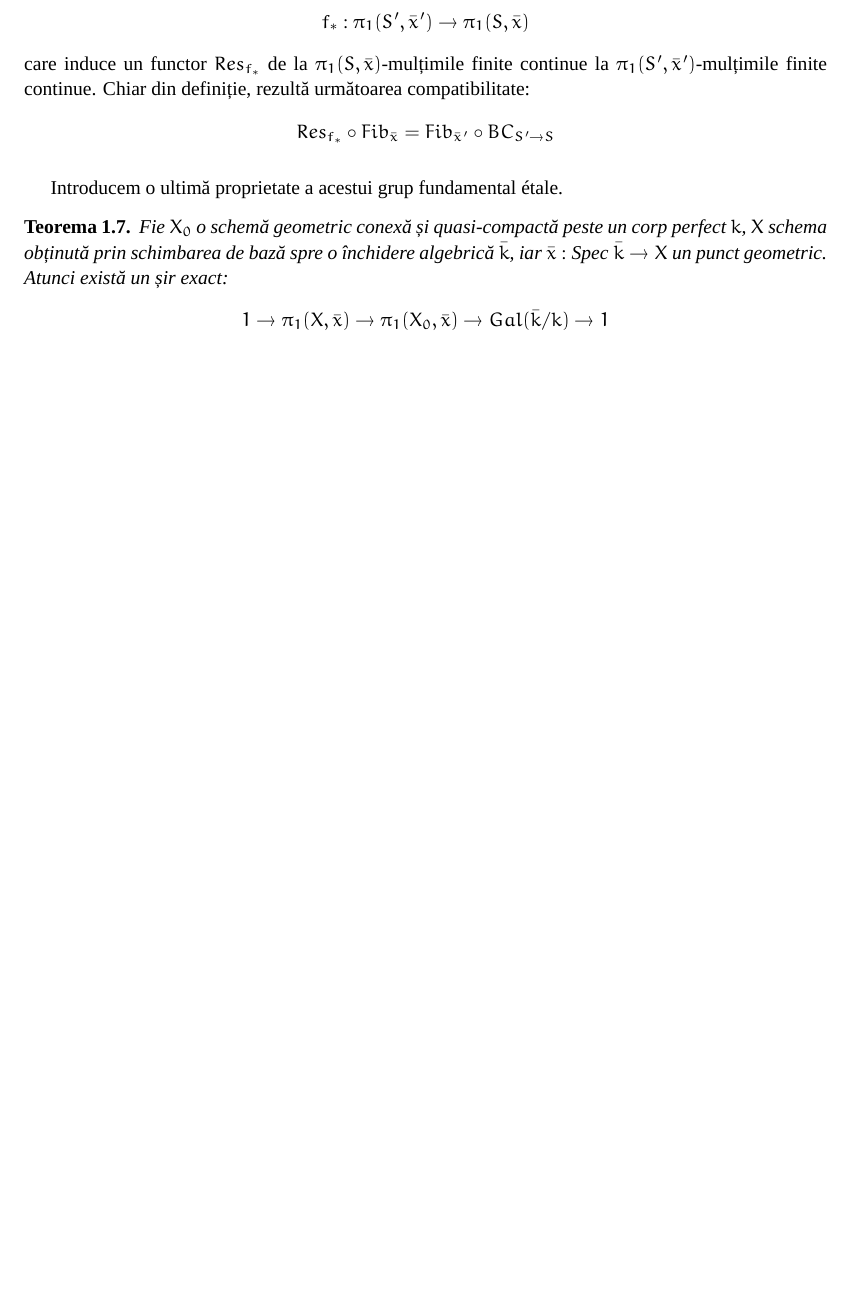
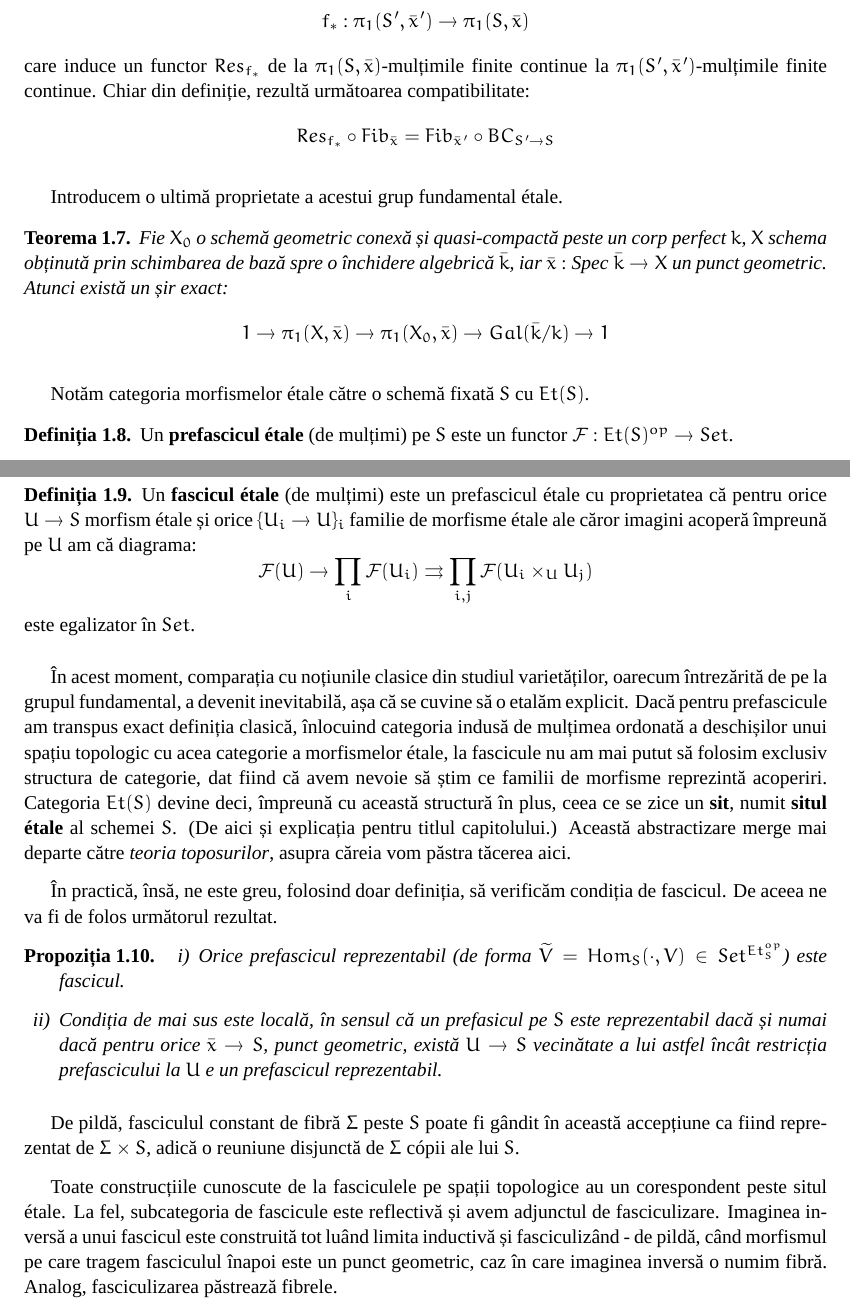
Before and after one commit to asipos/etale, a LaTeX book (etale.tex): part of page 10 of 30 before the commit and two parts of pages 10 and 11 of 31 after it, the two joined at a grey line, cut so that both start at the same text, the shorter picture padded with empty space. Compiled offline with XeLaTeX; a missing font is replaced by an installed copy or a similar font.

Commit message:
fascicule

```diff
--- a/etale.tex
+++ b/etale.tex
@@ -197,6 +197,32 @@ Fie $X_0$ o schemă geometric conexă și quasi-compactă peste un corp perfect
 $$1 \rightarrow \pi_1(X,\bar{x}) \rightarrow \pi_1(X_0,\bar{x}) \rightarrow Gal(\bar{k}/k) \rightarrow 1$$
 \end{teo}
 
+Notăm categoria morfismelor étale către o schemă fixată $S$ cu $Et(S)$.
+
+\begin{defi}
+Un {\bf prefascicul étale} (de mulțimi) pe $S$ este un functor $\mathcal{F} : Et(S)^{op} \rightarrow Set$.
+\end{defi}
+
+\begin{defi}
+Un {\bf fascicul étale} (de mulțimi) este un prefascicul étale cu proprietatea că pentru orice $U \rightarrow S$ morfism étale și orice $\{U_i \rightarrow U\}_i$ familie de morfisme étale ale căror imagini acoperă împreună pe $U$ am că diagrama:
+$$\mathcal{F}(U) \rightarrow \prod_i \mathcal{F}(U_i) \rightrightarrows \prod_{i,j} \mathcal{F}(U_i \times_U U_j)$$
+este egalizator în $Set$.
+\end{defi}
+
+În acest moment, comparația cu noțiunile clasice din studiul varietăților, oarecum întrezărită de pe la grupul fundamental, a devenit inevitabilă, așa că se cuvine să o etalăm explicit. Dacă pentru prefascicule am transpus exact definiția clasică, înlocuind categoria indusă de mulțimea ordonată a deschișilor unui spațiu topologic cu acea categorie a morfismelor étale, la fascicule nu am mai putut să folosim exclusiv structura de categorie, dat fiind că avem nevoie să știm ce familii de morfisme reprezintă acoperiri. Categoria $Et(S)$ devine deci, împreună cu această structură în plus, ceea ce se zice un {\bf sit}, numit {\bf situl étale} al schemei $S$. (De aici și explicația pentru titlul capitolului.) Această abstractizare merge mai departe către {\it teoria toposurilor}, asupra căreia vom păstra tăcerea aici.
+
+În practică, însă, ne este greu, folosind doar definiția, să verificăm condiția de fascicul. De aceea ne va fi de folos următorul rezultat.
+
+\begin{prop}
+\begin{enumerate}[i)]
+\item Orice prefascicul reprezentabil (de forma $\widetilde{V} = Hom_S(\cdot,V) \in Set^{Et_S^{op}}$) este fascicul.
+\item Condiția de mai sus este locală, în sensul că un prefasicul pe $S$ este reprezentabil dacă și numai dacă pentru orice $\bar{x} \rightarrow S$, punct geometric, există $U \rightarrow S$ vecinătate a lui astfel încât restricția prefascicului la $U$ e un prefascicul reprezentabil.
+\end{enumerate}
+\end{prop}
+
+De pildă, fasciculul constant de fibră $\Sigma$ peste $S$ poate fi gândit în această accepțiune ca fiind reprezentat de $\Sigma \times S$, adică o reuniune disjunctă de $\Sigma$ cópii ale lui $S$.
+
+Toate construcțiile cunoscute de la fasciculele pe spații topologice au un corespondent peste situl étale. La fel, subcategoria de fascicule este reflectivă și avem adjunctul de fasciculizare. Imaginea inversă a unui fascicul este construită tot luând limita inductivă și fasciculizând - de pildă, când morfismul pe care tragem fasciculul înapoi este un punct geometric, caz în care imaginea inversă o numim fibră. Analog, fasciculizarea păstrează fibrele.
 
 
 
```
Also changed, not shown: etale.pdf, etale.tex (8 more changed lines).
